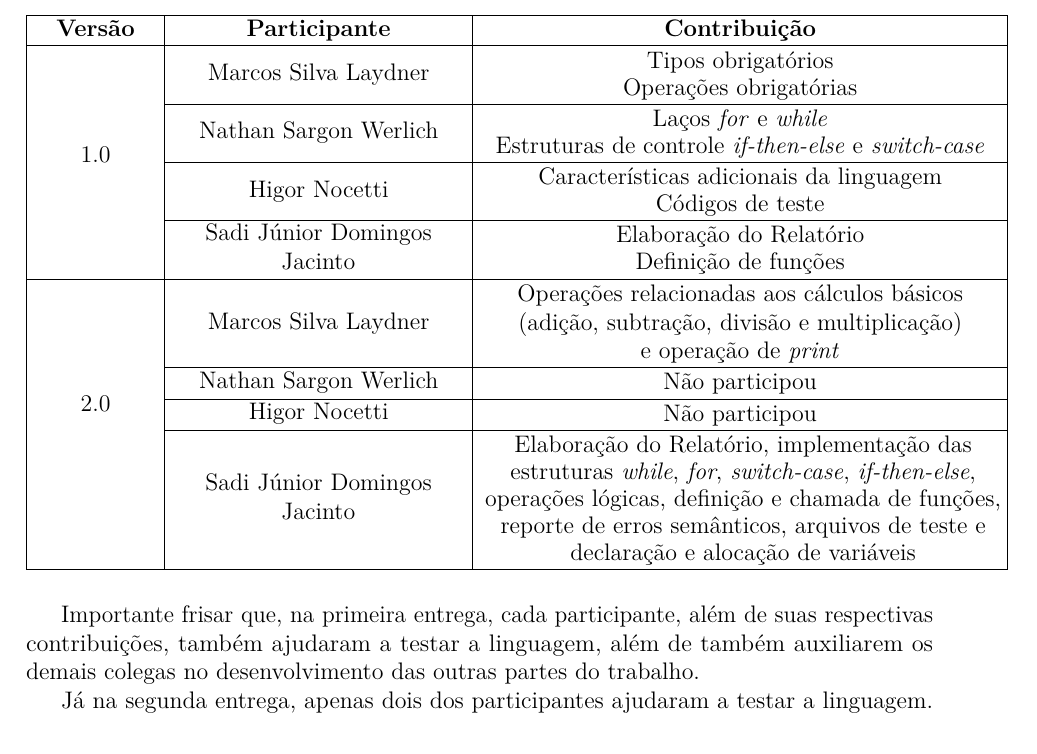
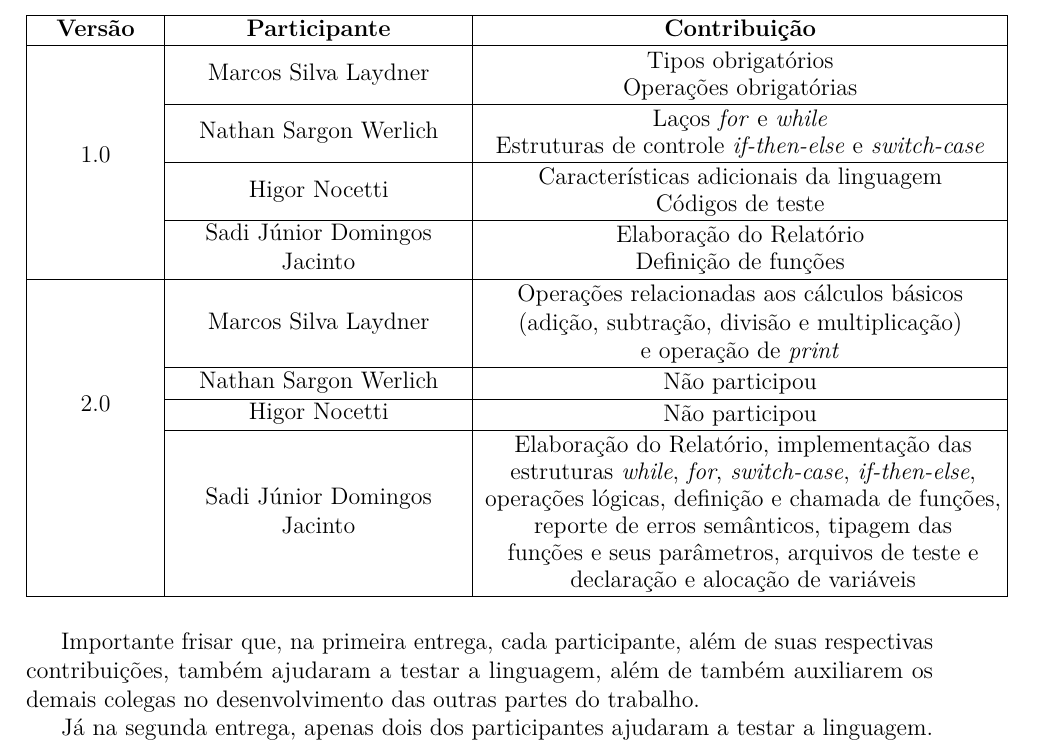
Before and after one commit to SadiJr/INE5622-Compiler, a LaTeX document (report/Relatório.tex, which reads report/parte_01.tex): part of page 4 of 15, cut so that both start at the same text. Compiled offline with pdfLaTeX.

Commit message:
Update report

```diff
--- a/report/parte_01.tex
+++ b/report/parte_01.tex
@@ -12,7 +12,7 @@
 			\multirow{4}{*}[-1.65em]{\hfil 2.0} &\shortstack{Marcos Silva Laydner} & \shortstack{\\Operações relacionadas aos cálculos básicos\\(adição, subtração, divisão e multiplicação)\\e operação de \textit{print}}\\\cline{2-3}
 			& Nathan Sargon Werlich & \shortstack{\\Não participou}\\\cline{2-3}
 			& Higor Nocetti & \shortstack{\\Não participou}\\\cline{2-3}
-			& Sadi Júnior Domingos Jacinto & \shortstack{\\Elaboração do Relatório, implementação das\\estruturas \textit{while}, \textit{for}, \textit{switch-case}, \textit{if-then-else},\\operações lógicas, definição e chamada de funções,\\reporte de erros semânticos, arquivos de teste e\\declaração e alocação de variáveis}\\\hline
+			& Sadi Júnior Domingos Jacinto & \shortstack{\\Elaboração do Relatório, implementação das\\estruturas \textit{while}, \textit{for}, \textit{switch-case}, \textit{if-then-else},\\operações lógicas, definição e chamada de funções,\\reporte de erros semânticos, tipagem das\\funções e seus parâmetros, arquivos de teste e\\declaração e alocação de variáveis}\\\hline
 		\end{tabular}
 	\end{table}
 
```
Also changed, not shown: report/Relatório.pdf.
